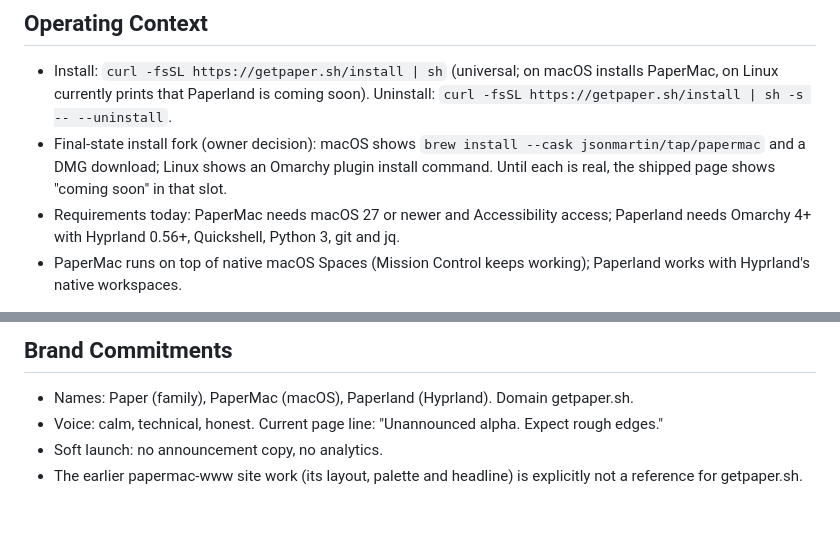
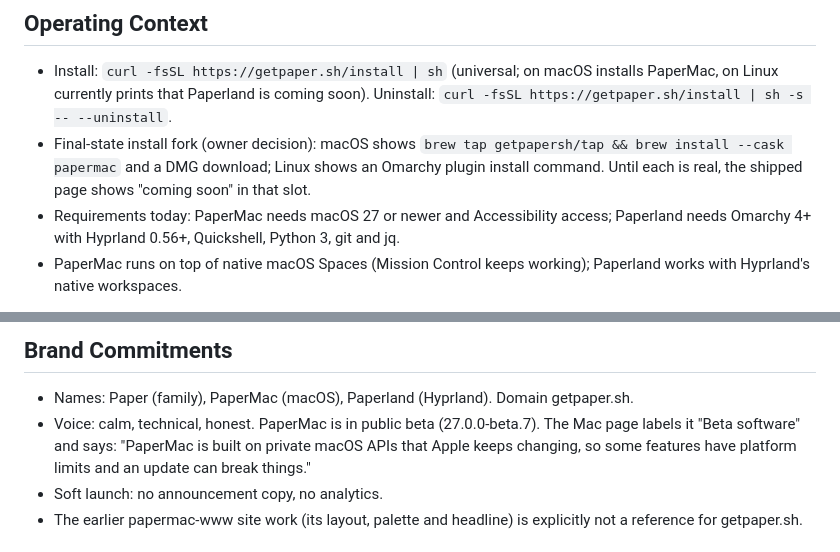
Before and after one commit to getpapersh/getpaper.sh, a Markdown page: PRODUCT.md, 2 parts joined by grey strips. GitHub-like rendering; blank space fills up the shorter version.

Commit message:
docs(product): reflect public beta and current Homebrew tap

```diff
--- a/PRODUCT.md
+++ b/PRODUCT.md
@@ -34,7 +34,7 @@ Infinite Canvas is the feature name; "an infinite canvas" describes the experien
 ## Operating Context
 
 - Install: `curl -fsSL https://getpaper.sh/install | sh` (universal; on macOS installs PaperMac, on Linux currently prints that Paperland is coming soon). Uninstall: `curl -fsSL https://getpaper.sh/install | sh -s -- --uninstall`.
-- Final-state install fork (owner decision): macOS shows `brew install --cask jsonmartin/tap/papermac` and a DMG download; Linux shows an Omarchy plugin install command. Until each is real, the shipped page shows "coming soon" in that slot.
+- Final-state install fork (owner decision): macOS shows `brew tap getpapersh/tap && brew install --cask papermac` and a DMG download; Linux shows an Omarchy plugin install command. Until each is real, the shipped page shows "coming soon" in that slot.
 - Requirements today: PaperMac needs macOS 27 or newer and Accessibility access; Paperland needs Omarchy 4+ with Hyprland 0.56+, Quickshell, Python 3, git and jq.
 - PaperMac runs on top of native macOS Spaces (Mission Control keeps working); Paperland works with Hyprland's native workspaces.
 
@@ -67,7 +67,7 @@ Page constraints: self-hosted fonts and images only; no third-party requests (no
 ## Brand Commitments
 
 - Names: Paper (family), PaperMac (macOS), Paperland (Hyprland). Domain getpaper.sh.
-- Voice: calm, technical, honest. Current page line: "Unannounced alpha. Expect rough edges."
+- Voice: calm, technical, honest. PaperMac is in public beta (27.0.0-beta.7). The Mac page labels it "Beta software" and says: "PaperMac is built on private macOS APIs that Apple keeps changing, so some features have platform limits and an update can break things."
 - Soft launch: no announcement copy, no analytics.
 - The earlier papermac-www site work (its layout, palette and headline) is explicitly not a reference for getpaper.sh.
 
```
